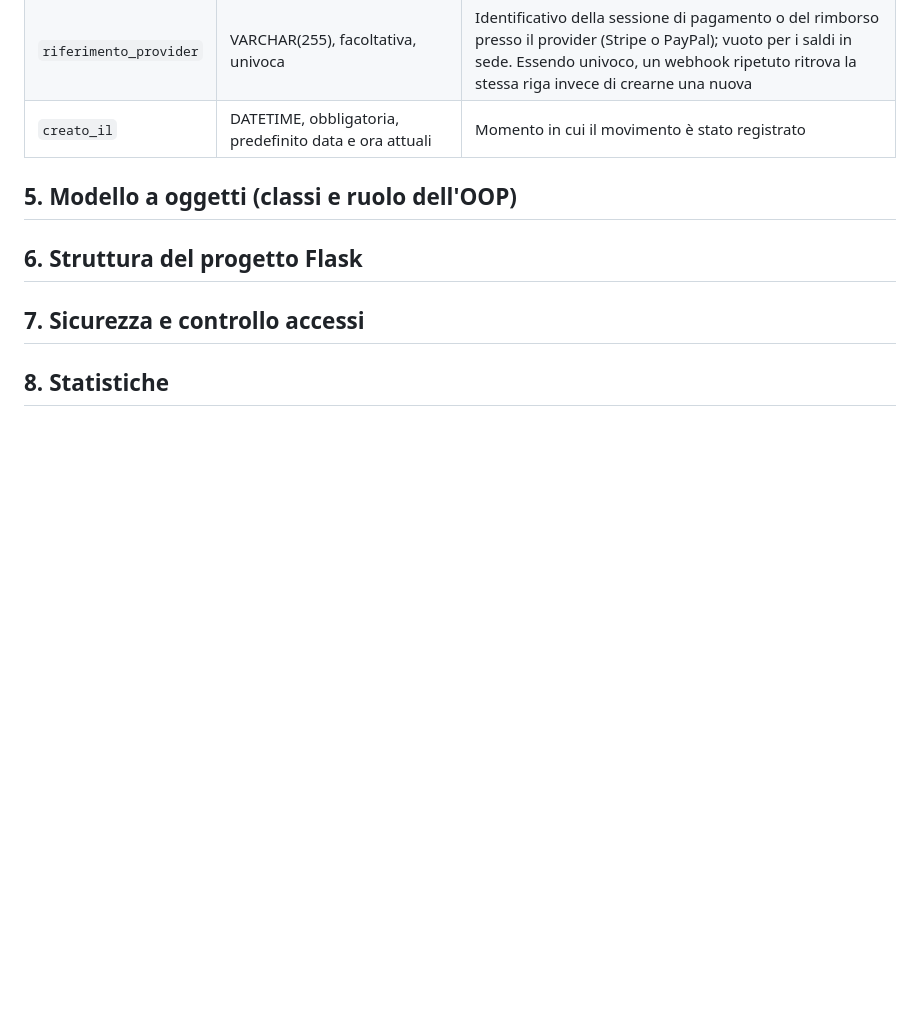
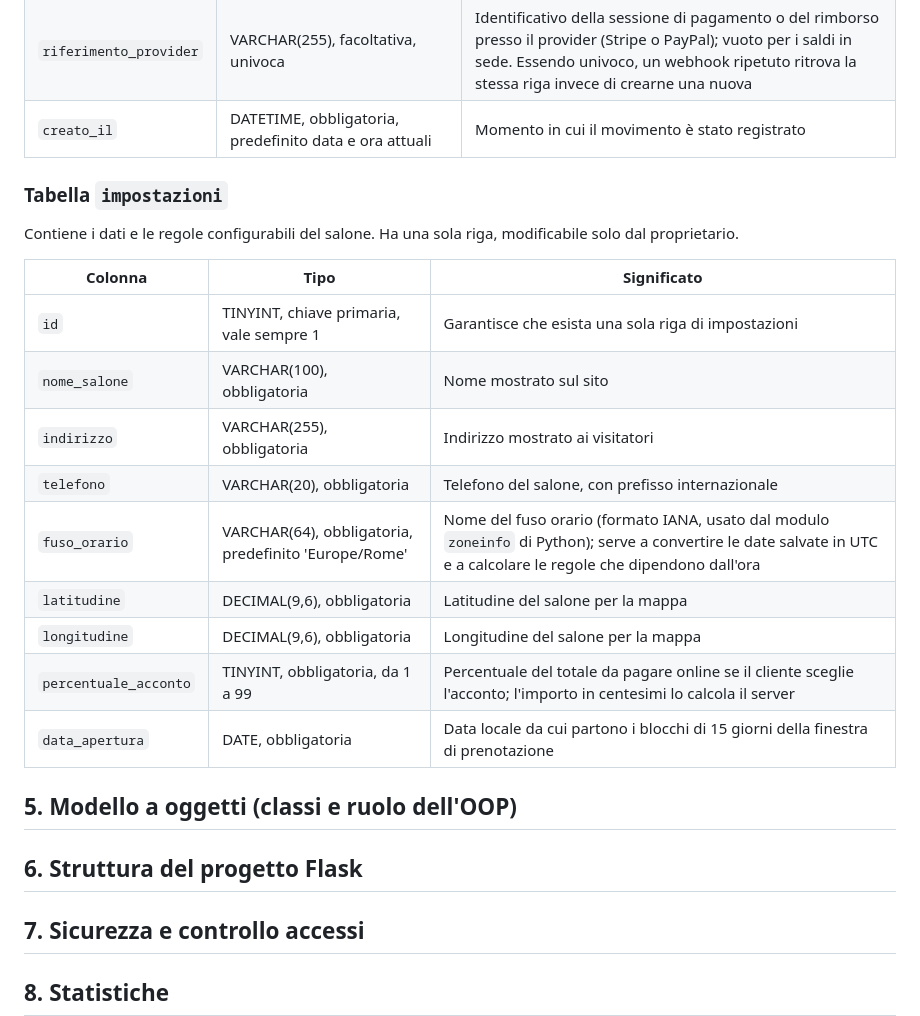
Before and after one commit to IvanRussoL/barber-booking, a Markdown page: docs/PROGETTAZIONE.md, the part around the change. GitHub-like rendering; blank space fills up the shorter version.

Commit message:
docs: aggiunge tabella impostazioni del salone

```diff
--- a/docs/PROGETTAZIONE.md
+++ b/docs/PROGETTAZIONE.md
@@ -205,6 +205,22 @@ Contiene i movimenti di denaro legati alle prenotazioni: pagamenti online, saldi
 | `riferimento_provider` | VARCHAR(255), facoltativa, univoca | Identificativo della sessione di pagamento o del rimborso presso il provider (Stripe o PayPal); vuoto per i saldi in sede. Essendo univoco, un webhook ripetuto ritrova la stessa riga invece di crearne una nuova |
 | `creato_il` | DATETIME, obbligatoria, predefinito data e ora attuali | Momento in cui il movimento è stato registrato |
 
+### Tabella `impostazioni`
+
+Contiene i dati e le regole configurabili del salone. Ha una sola riga, modificabile solo dal proprietario.
+
+| Colonna | Tipo | Significato |
+|---|---|---|
+| `id` | TINYINT, chiave primaria, vale sempre 1 | Garantisce che esista una sola riga di impostazioni |
+| `nome_salone` | VARCHAR(100), obbligatoria | Nome mostrato sul sito |
+| `indirizzo` | VARCHAR(255), obbligatoria | Indirizzo mostrato ai visitatori |
+| `telefono` | VARCHAR(20), obbligatoria | Telefono del salone, con prefisso internazionale |
+| `fuso_orario` | VARCHAR(64), obbligatoria, predefinito 'Europe/Rome' | Nome del fuso orario (formato IANA, usato dal modulo `zoneinfo` di Python); serve a convertire le date salvate in UTC e a calcolare le regole che dipendono dall'ora |
+| `latitudine` | DECIMAL(9,6), obbligatoria | Latitudine del salone per la mappa |
+| `longitudine` | DECIMAL(9,6), obbligatoria | Longitudine del salone per la mappa |
+| `percentuale_acconto` | TINYINT, obbligatoria, da 1 a 99 | Percentuale del totale da pagare online se il cliente sceglie l'acconto; l'importo in centesimi lo calcola il server |
+| `data_apertura` | DATE, obbligatoria | Data locale da cui partono i blocchi di 15 giorni della finestra di prenotazione |
+
 ## 5. Modello a oggetti (classi e ruolo dell'OOP)
 
 ## 6. Struttura del progetto Flask
```
